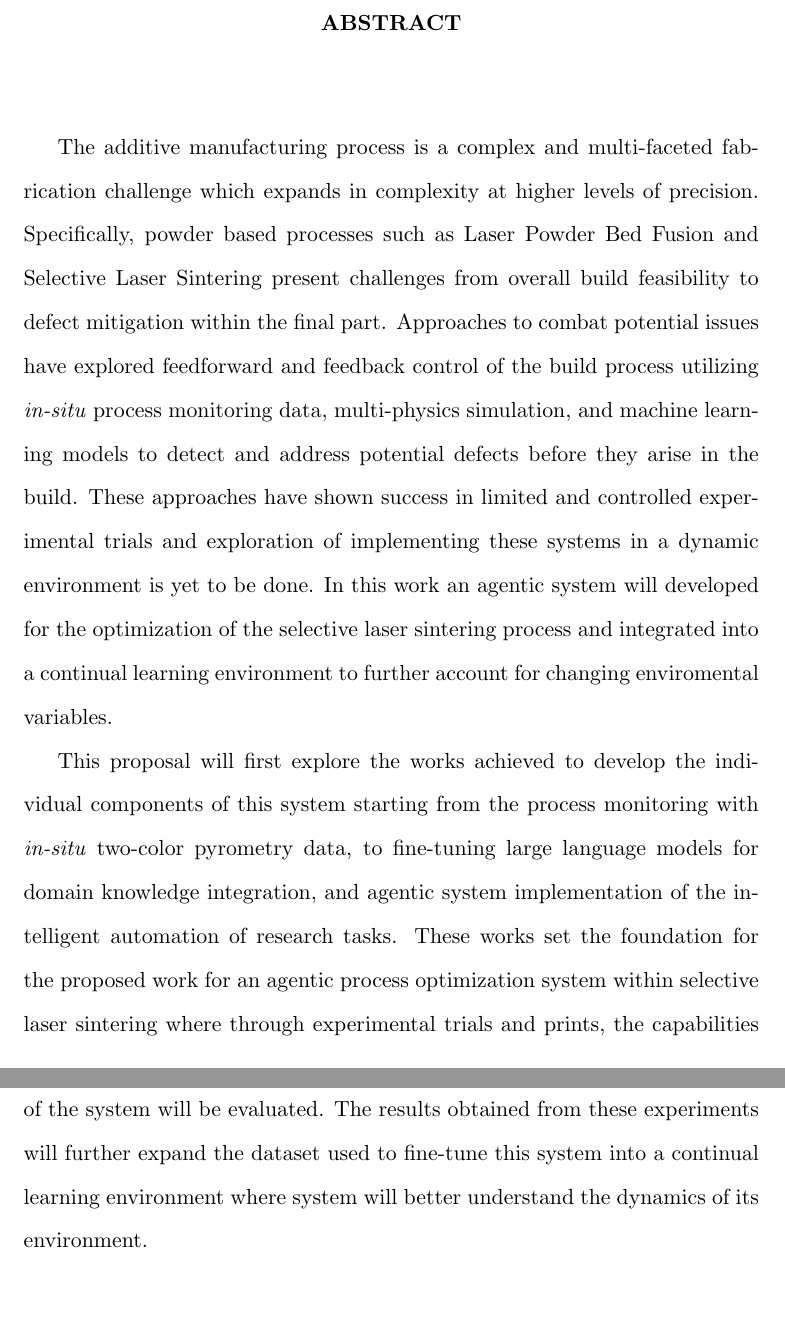
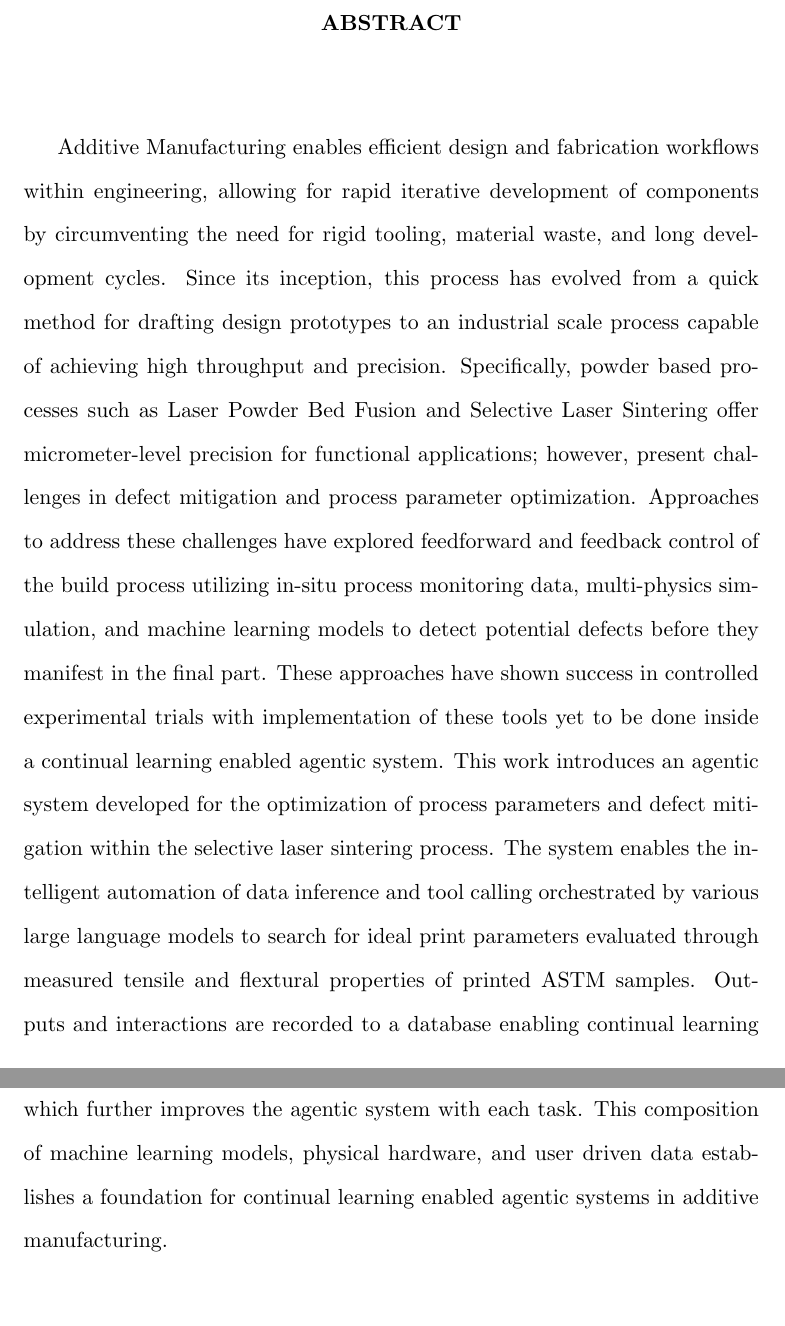
Before and after one commit to ppak10/Proposal-Paper, a LaTeX thesis (thesis.tex, which reads abstract.tex): two parts of pages 3 and 4 of 207 before the commit and two parts of pages 4 and 5 of 208 after it, joined at a grey line, cut at the place of the change. Compiled offline with pdfLaTeX.

Commit message:
Updates abstract

```diff
--- a/abstract.tex
+++ b/abstract.tex
@@ -1,29 +1,39 @@
 \begin{abstract}
-The additive manufacturing process is a complex and multi-faceted fabrication
-challenge which expands in complexity at higher levels of precision.
-Specifically, powder based processes such as Laser Powder Bed Fusion and
-Selective Laser Sintering present challenges from overall build feasibility to
-defect mitigation within the final part. Approaches to combat potential issues
-have explored feedforward and feedback control of the build process utilizing
-\textit{in-situ} process monitoring data, multi-physics simulation, and machine
-learning models to detect and address potential defects before they arise in the
-build. These approaches have shown success in limited and controlled
-experimental trials and exploration of implementing these systems in a dynamic
-environment is yet to be done. In this work an agentic system will developed for
-the optimization of the selective laser sintering process and integrated into a
-continual learning environment to further account for changing enviromental
-variables.
+Additive Manufacturing enables efficient design and fabrication workflows within
+engineering, allowing for rapid iterative development of components by
+circumventing the need for rigid tooling, material waste, and long development
+cycles. Since its inception, this process has evolved from a quick method for
+drafting design prototypes to an industrial scale process capable of achieving
+high throughput and precision. Specifically, powder based processes such as
+Laser Powder Bed Fusion and Selective Laser Sintering offer micrometer-level
+precision for functional applications; however, present challenges in defect
+mitigation and process parameter optimization. Approaches to address these
+challenges have explored feedforward and feedback control of the build process
+utilizing in-situ process monitoring data, multi-physics simulation, and machine
+learning models to detect potential defects before they manifest in the final
+part. These approaches have shown success in controlled experimental trials with
+implementation of these tools yet to be done inside a continual learning enabled
+agentic system. This work introduces an agentic system developed for the
+optimization of process parameters and defect mitigation within the selective
+laser sintering process. The system enables the intelligent automation of data
+inference and tool calling orchestrated by various large language models to
+search for ideal print parameters evaluated through measured tensile and
+flextural properties of printed ASTM samples. Outputs and interactions are
+recorded to a database enabling continual learning which further improves the
+agentic system with each task. This composition of machine learning models,
+physical hardware, and user driven data establishes a foundation for continual
+learning enabled agentic systems in additive manufacturing.
 
-This proposal will first explore the works achieved to develop the individual
-components of this system starting from the process monitoring with
-\textit{in-situ} two-color pyrometry data, to fine-tuning large language models
-for domain knowledge integration, and agentic system implementation of the
-intelligent automation of research tasks. These works set the foundation for the
-proposed work for an agentic process optimization system within selective laser
-sintering where through experimental trials and prints, the capabilities of the
-system will be evaluated. The results obtained from these experiments will
-further expand the dataset used to fine-tune this system into a continual
-learning environment where system will better understand the dynamics of its
-environment.
+% This thesis will explores the works achieved to develop the individual
+% components of this system starting from the process monitoring with
+% \textit{in-situ} two-color pyrometry data, to fine-tuning large language models
+% for domain knowledge integration, and agentic system implementation of the
+% intelligent automation of research tasks. These works set the foundation for the
+% proposed work for an agentic process optimization system within selective laser
+% sintering where through experimental trials and prints, the capabilities of the
+% system will be evaluated. The results obtained from these experiments will
+% further expand the dataset used to fine-tune this system into a continual
+% learning environment where system will better understand the dynamics of its
+% environment.
 
 \end{abstract}
```
Also changed, not shown: thesis.tex (+1 -1 lines).
